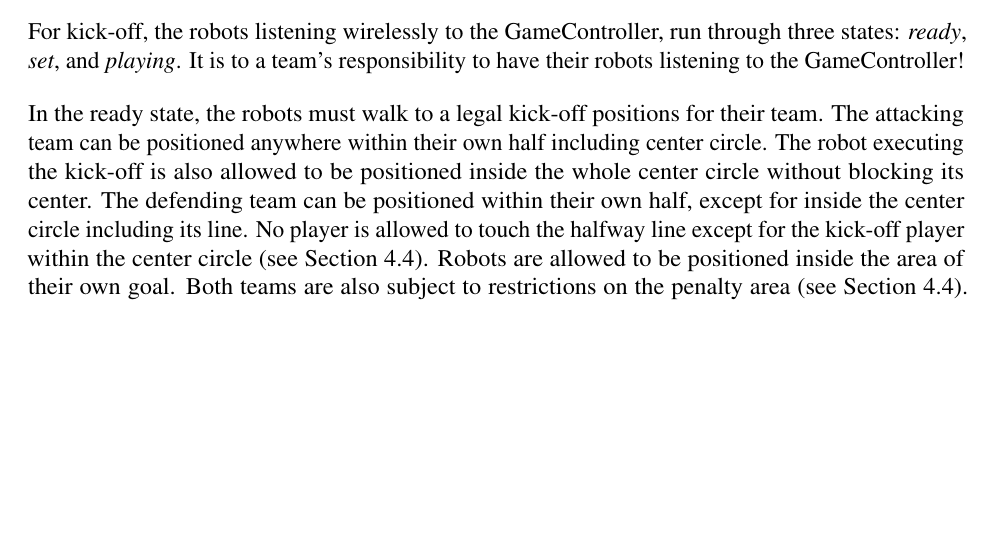
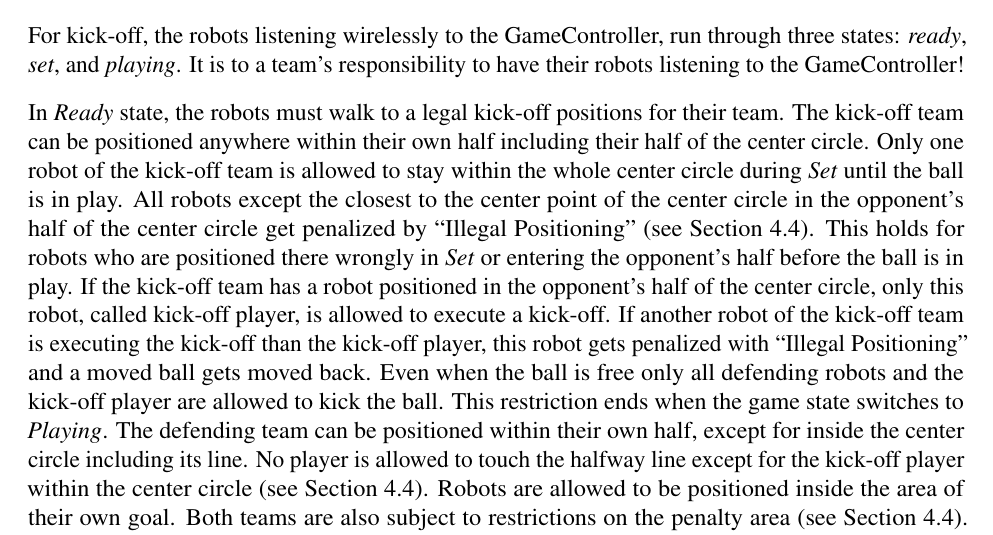
Before and after one commit to RoboCup-SPL/Rules, a LaTeX document (SPL-Rules.tex, which reads content/game_process.tex): part of page 20 of 65, cut so that both start at the same text, the shorter picture padded with empty space. Compiled offline with pdfLaTeX.

Commit message:
Clarification of Kick off rule

```diff
--- a/content/game_process.tex
+++ b/content/game_process.tex
@@ -149,8 +149,8 @@
 For kick-off, the robots listening wirelessly to the GameController, run through three states: \emph{ready}, \emph{set}, and \emph{playing}.
 It is to a team's responsibility to have their robots listening to the GameController!
 
-In the ready state, the robots must walk to a legal kick-off positions for their team.
-The attacking team can be positioned anywhere within their own half including center circle. The robot executing the kick-off is also allowed to be positioned inside the whole center circle without blocking its center.
+In \textit{Ready} state, the robots must walk to a legal kick-off positions for their team.
+The kick-off team can be positioned anywhere within their own half including their half of the center circle. Only one robot of the kick-off team is allowed to stay within the whole center circle during \textit{Set} until the ball is in play. All robots except the closest to the center point of the center circle in the opponent's half of the center circle get penalized by ``Illegal Positioning''~(\cf \cref{sec:illegal_positioning}). This holds for robots who are positioned there wrongly in \textit{Set} or entering the opponent's half before the ball is in play. If the kick-off team has a robot positioned in the opponent's half of the center circle, only this robot, called kick-off player, is allowed to execute a kick-off. If another robot of the kick-off team is executing the kick-off than the kick-off player, this robot gets penalized with ``Illegal Positioning'' and a moved ball gets moved back. Even when the ball is free only all defending robots and the kick-off player are allowed to kick the ball. This restriction ends when the game state switches to \textit{Playing}.
 The defending team can be positioned within their own half, except for inside the center circle including its line.
 No player is allowed to touch the halfway line except for the kick-off player within the center circle (\cf \cref{sec:illegal_positioning}). Robots are allowed to be positioned inside the area of their own goal.
 Both teams are also subject to restrictions on the penalty area~(\cf \cref{sec:illegal_positioning}).
```
